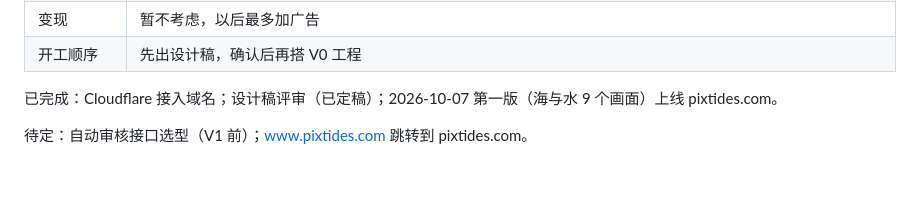
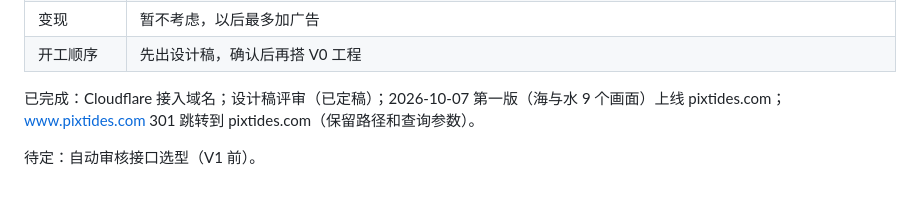
Before and after one commit to wenjinliuu/pixtides, a Markdown page: docs/DESIGN.md, the part around the change. Rendered like a GitHub page.

Commit message:
docs: www 跳转已完成
Co-Authored-By: Claude Opus 5.5 <noreply@anthropic.com>
Claude-Session: https://claude.ai/code/session_01BKBssyXchk3dacvACcwCBt

```diff
--- a/docs/DESIGN.md
+++ b/docs/DESIGN.md
@@ -303,6 +303,6 @@ export default defineScene({
 | 变现 | 暂不考虑，以后最多加广告 |
 | 开工顺序 | 先出设计稿，确认后再搭 V0 工程 |
 
-已完成：Cloudflare 接入域名；设计稿评审（已定稿）；2026-10-07 第一版（海与水 9 个画面）上线 pixtides.com。
+已完成：Cloudflare 接入域名；设计稿评审（已定稿）；2026-10-07 第一版（海与水 9 个画面）上线 pixtides.com；www.pixtides.com 301 跳转到 pixtides.com（保留路径和查询参数）。
 
-待定：自动审核接口选型（V1 前）；www.pixtides.com 跳转到 pixtides.com。
+待定：自动审核接口选型（V1 前）。
```
